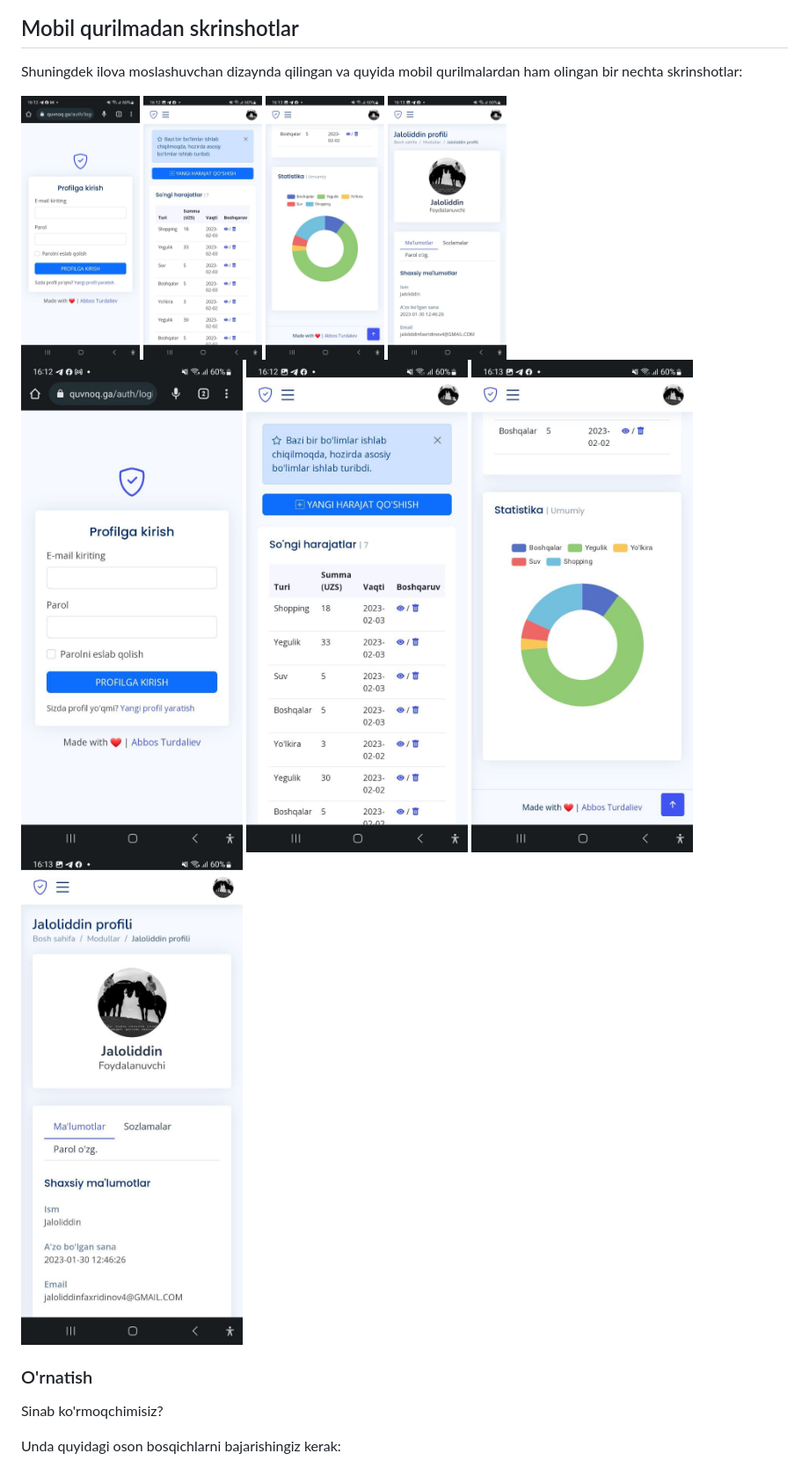
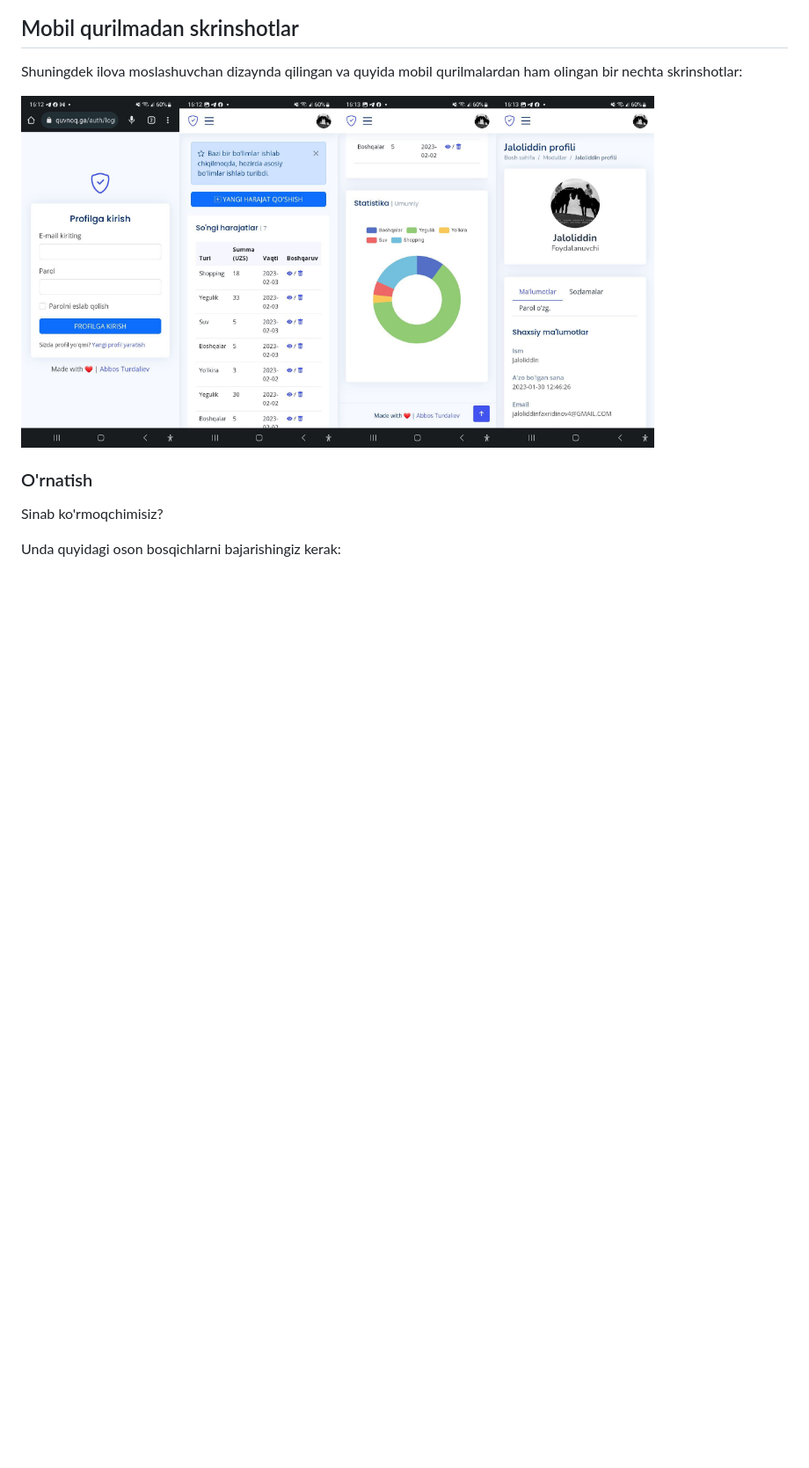
Before and after one commit to abbouse/PulStat, a Markdown page: README.md, the part around the change. Shown at 88% size. Drawn GitHub-style; blank space fills up the shorter version.

```diff
--- a/README.md
+++ b/README.md
@@ -32,15 +32,8 @@ Chart.js dan foydalangan holda foydalanuvchi statistikasi qulay tarzda yoritib b
 ## Mobil qurilmadan skrinshotlar
 Shuningdek ilova moslashuvchan dizaynda qilingan va quyida mobil qurilmalardan ham olingan bir nechta skrinshotlar:
 
-<img src="https://github.com/abbouse/PulStat/raw/master/screenshot/mobile.jpg" height="300">
-<img src="https://github.com/abbouse/PulStat/raw/master/screenshot/mobile2.jpg" height="300">
-<img src="https://github.com/abbouse/PulStat/raw/master/screenshot/mobile3.jpg" height="300">
-<img src="https://github.com/abbouse/PulStat/raw/master/screenshot/mobile4.jpg" height="300">
+<img src="https://github.com/abbouse/PulStat/raw/master/screenshot/mobile.jpg" height="400"><img src="https://github.com/abbouse/PulStat/raw/master/screenshot/mobile2.jpg" height="400"><img src="https://github.com/abbouse/PulStat/raw/master/screenshot/mobile3.jpg" height="400"><img src="https://github.com/abbouse/PulStat/raw/master/screenshot/mobile4.jpg" height="400">
 
-![](https://github.com/abbouse/PulStat/raw/master/screenshot/mobile.jpg)
-![](https://github.com/abbouse/PulStat/raw/master/screenshot/mobile2.jpg)
-![](https://github.com/abbouse/PulStat/raw/master/screenshot/mobile3.jpg)
-![](https://github.com/abbouse/PulStat/raw/master/screenshot/mobile4.jpg)
 
 
 
```
